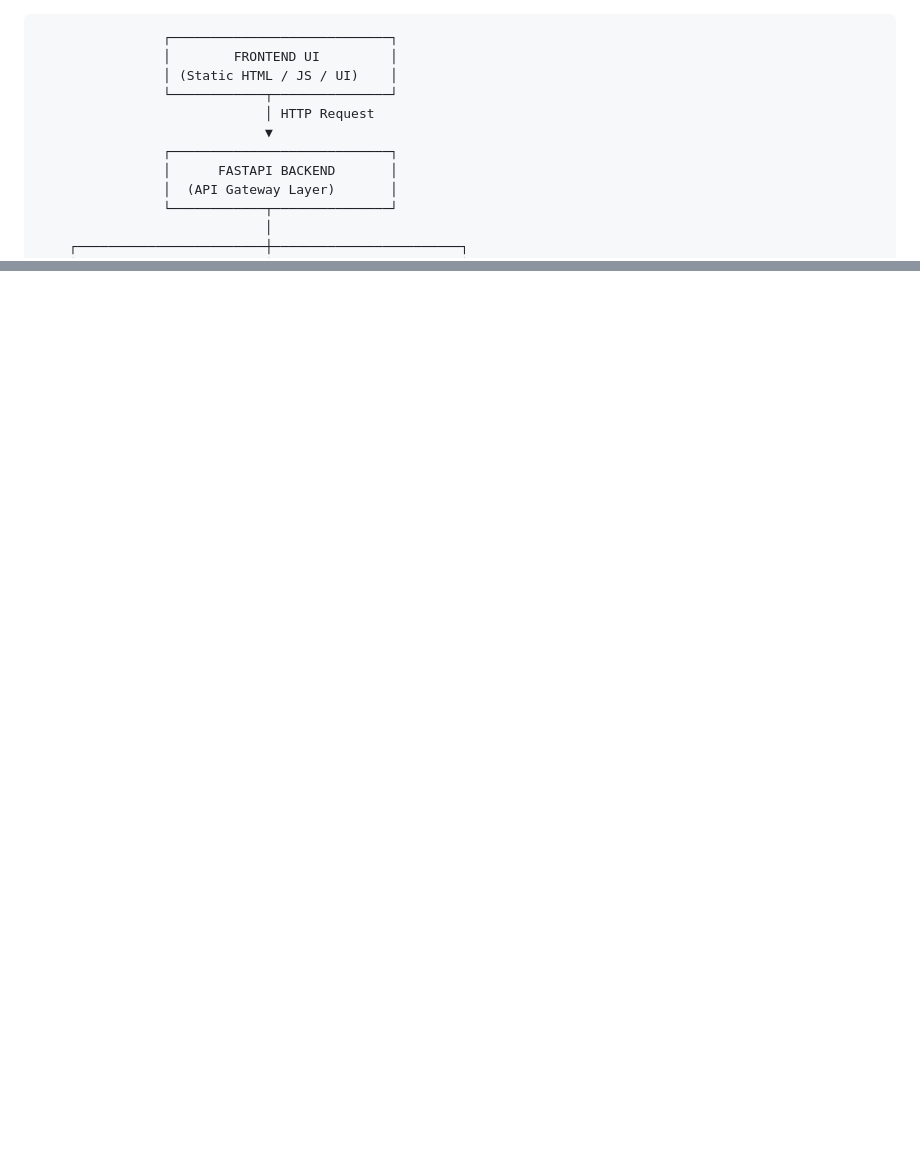
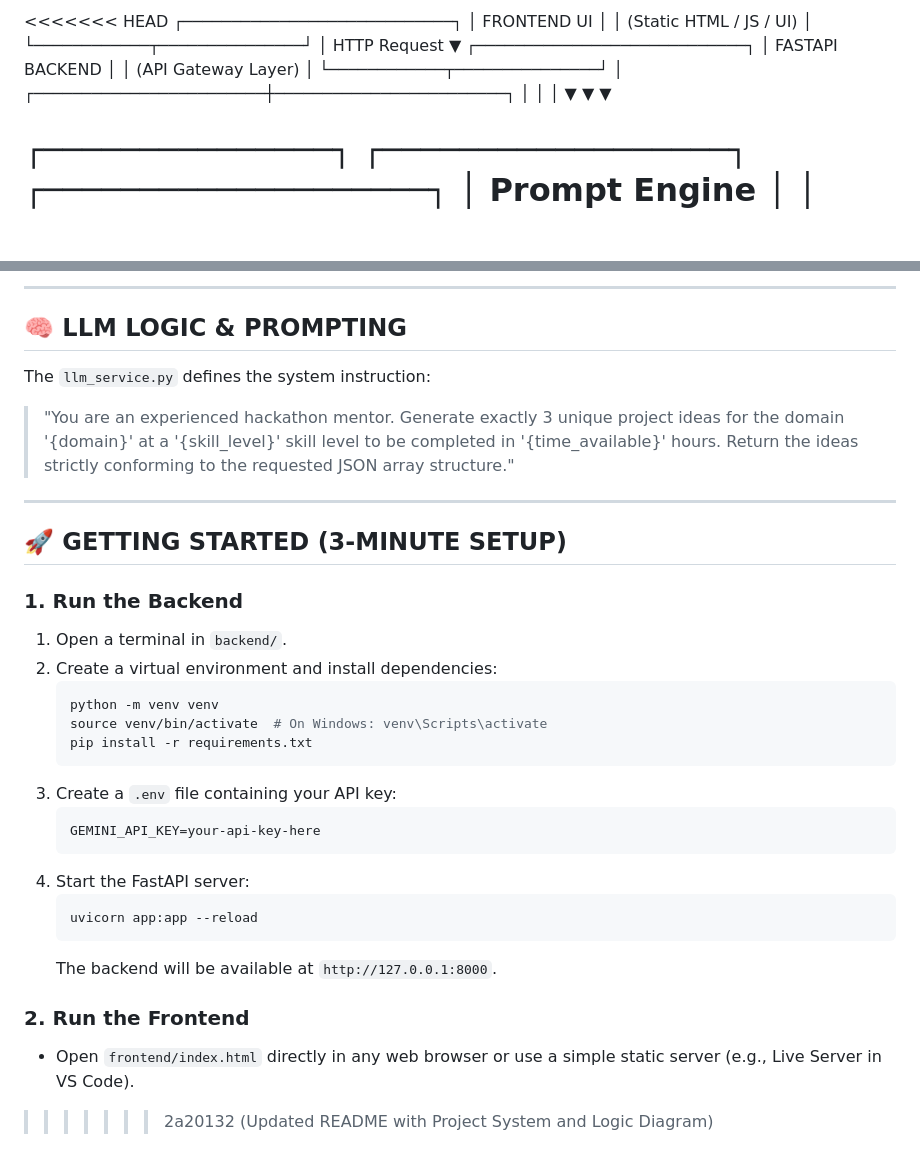
Before and after one commit to SohanGhosh385/HackForge-AI, a Markdown page: README.md, 2 parts joined by grey strips. Rendered like a GitHub page; blank space fills up the shorter version.

````diff
--- a/README.md
+++ b/README.md
@@ -1,3 +1,4 @@
+<<<<<<< HEAD
                     ┌────────────────────────────┐
                     │        FRONTEND UI         │
                     │ (Static HTML / JS / UI)    │
@@ -42,0 +115,31 @@
+---
+
+## 🧠 LLM LOGIC & PROMPTING
+The `llm_service.py` defines the system instruction:
+> "You are an experienced hackathon mentor. Generate exactly 3 unique project ideas for the domain '{domain}' at a '{skill_level}' skill level to be completed in '{time_available}' hours. Return the ideas strictly conforming to the requested JSON array structure."
+
+---
+
+## 🚀 GETTING STARTED (3-MINUTE SETUP)
+
+### 1. Run the Backend
+1. Open a terminal in `backend/`.
+2. Create a virtual environment and install dependencies:
+   ```bash
+   python -m venv venv
+   source venv/bin/activate  # On Windows: venv\Scripts\activate
+   pip install -r requirements.txt
+   ```
+3. Create a `.env` file containing your API key:
+   ```env
+   GEMINI_API_KEY=your-api-key-here
+   ```
+4. Start the FastAPI server:
+   ```bash
+   uvicorn app:app --reload
+   ```
+   The backend will be available at `http://127.0.0.1:8000`.
+
+### 2. Run the Frontend
+* Open `frontend/index.html` directly in any web browser or use a simple static server (e.g., Live Server in VS Code).
+>>>>>>> 2a20132 (Updated README with Project System and Logic Diagram)
````
Also changed, not shown: other parts of README.md (+71 -0 lines).
